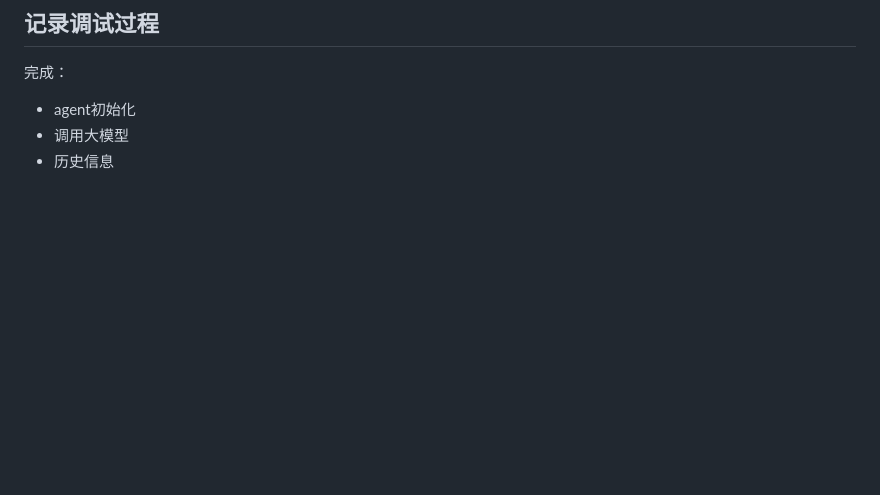
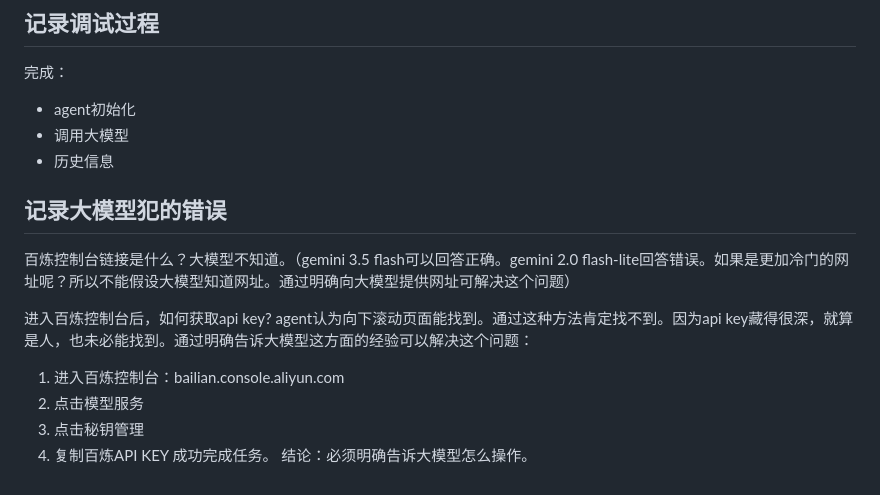
Before and after one commit to fricode1/20251216GUIAgent, a Markdown page: GUI_Agent效果录屏/实验45：使用nanobrowser挑战高难度任务/实验说明.md, the part around the change. GitHub-like rendering; blank space fills up the shorter version.

```diff
--- a/GUI_Agent效果录屏/实验45：使用nanobrowser挑战高难度任务/实验说明.md
+++ b/GUI_Agent效果录屏/实验45：使用nanobrowser挑战高难度任务/实验说明.md
@@ -254,3 +254,15 @@ model: qwen-plus 该模型有工具调用能力。不具有工具调用能力的
 - agent初始化
 - 调用大模型
 - 历史信息
+
+## 记录大模型犯的错误
+
+百炼控制台链接是什么？大模型不知道。（gemini 3.5 flash可以回答正确。gemini 2.0 flash-lite回答错误。如果是更加冷门的网址呢？所以不能假设大模型知道网址。通过明确向大模型提供网址可解决这个问题）
+
+进入百炼控制台后，如何获取api key? agent认为向下滚动页面能找到。通过这种方法肯定找不到。因为api key藏得很深，就算是人，也未必能找到。通过明确告诉大模型这方面的经验可以解决这个问题：
+1. 进入百炼控制台：bailian.console.aliyun.com
+2. 点击模型服务
+3. 点击秘钥管理
+3. 复制百炼API KEY
+成功完成任务。
+结论：必须明确告诉大模型怎么操作。
```
Also changed, not shown: GUI_Agent效果录屏/实验45：使用nanobrowser挑战高难度任务/执行动作.md (added, +126 -0 lines).
